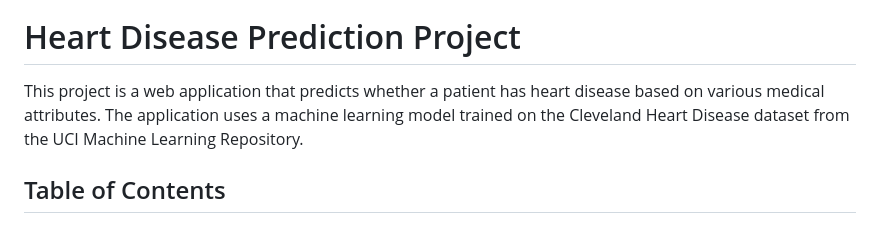
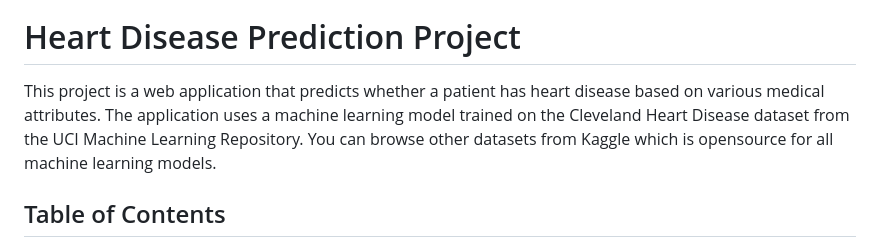
Before and after one commit to EzioDEVio/MlOps-Heart-Disease-model, a Markdown page: README.md, the part around the change printed below. GitHub-like rendering.

```diff
--- a/README.md
+++ b/README.md
@@ -1,6 +5,6 @@
 # Heart Disease Prediction Project
 
-This project is a web application that predicts whether a patient has heart disease based on various medical attributes. The application uses a machine learning model trained on the Cleveland Heart Disease dataset from the UCI Machine Learning Repository.
+This project is a web application that predicts whether a patient has heart disease based on various medical attributes. The application uses a machine learning model trained on the Cleveland Heart Disease dataset from the UCI Machine Learning Repository. You can browse other datasets from Kaggle which is opensource for all machine learning models.
 
 ## Table of Contents
 - [Project Overview](#project-overview)
```
Also changed, not shown: other parts of README.md (+4 -0 lines).
